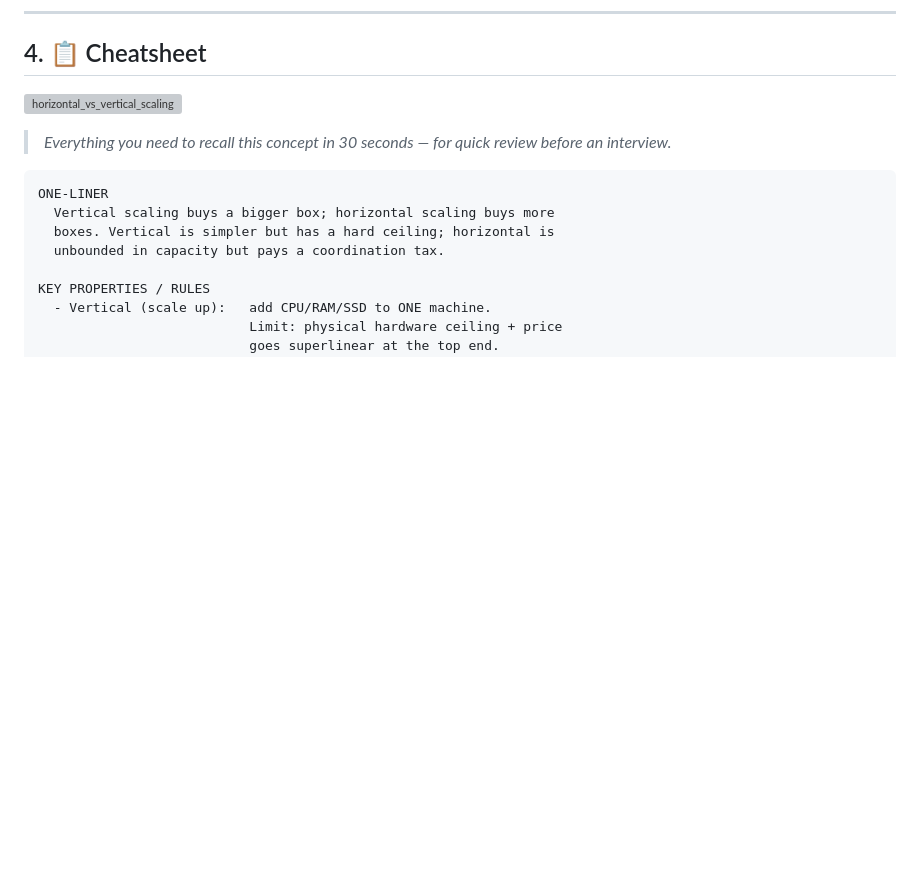
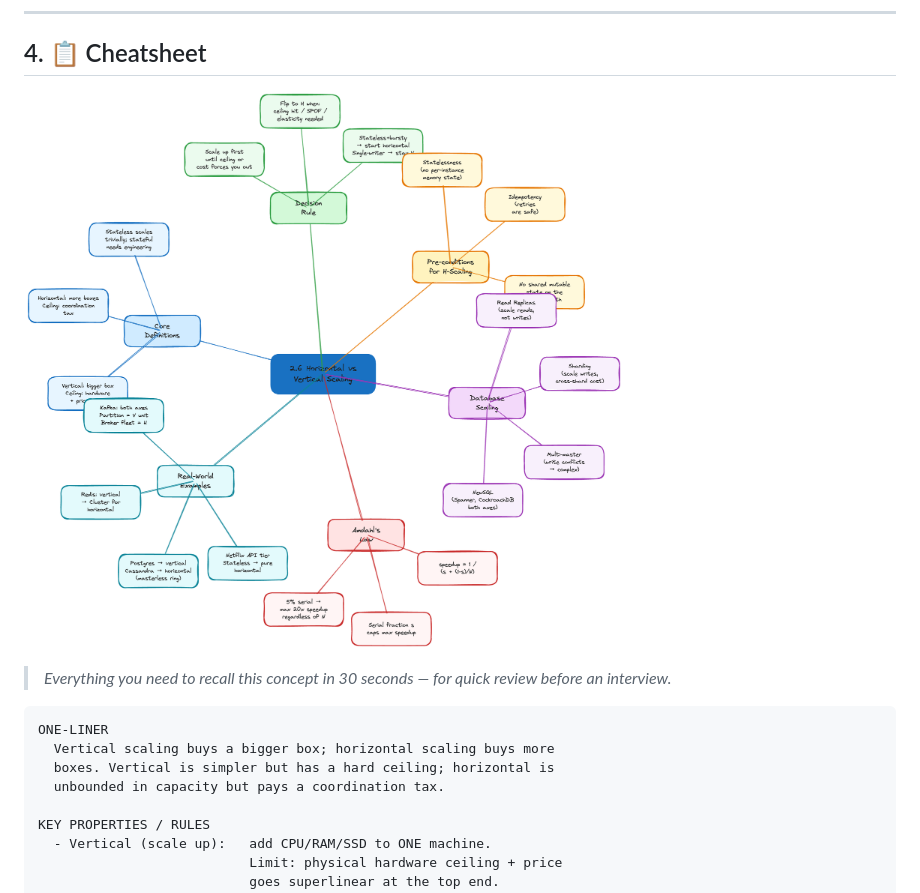
Before and after one commit to hguochen/system_design, a Markdown page: phase_a/topic_2.6_horizontal_vs_vertical_scaling_when_each_applies.md, the part around the change. GitHub-like rendering; pictures changed too: assets/images/horizontal_vs_vertical.png (added); blank space fills up the shorter version; grey boxes are pictures that could not be loaded.

Commit message:
add assets folder

````diff
--- a/phase_a/topic_2.6_horizontal_vs_vertical_scaling_when_each_applies.md
+++ b/phase_a/topic_2.6_horizontal_vs_vertical_scaling_when_each_applies.md
@@ -76,7 +76,7 @@
 
 ## 4. 📋 Cheatsheet
 
-![horizontal_vs_vertical_scaling](../../mindmaps/horizontal_vs_vertical.png)
+![horizontal_vs_vertical_scaling](../assets/images/horizontal_vs_vertical.png)
 > *Everything you need to recall this concept in 30 seconds — for quick review before an interview.*
 
 ```
````
